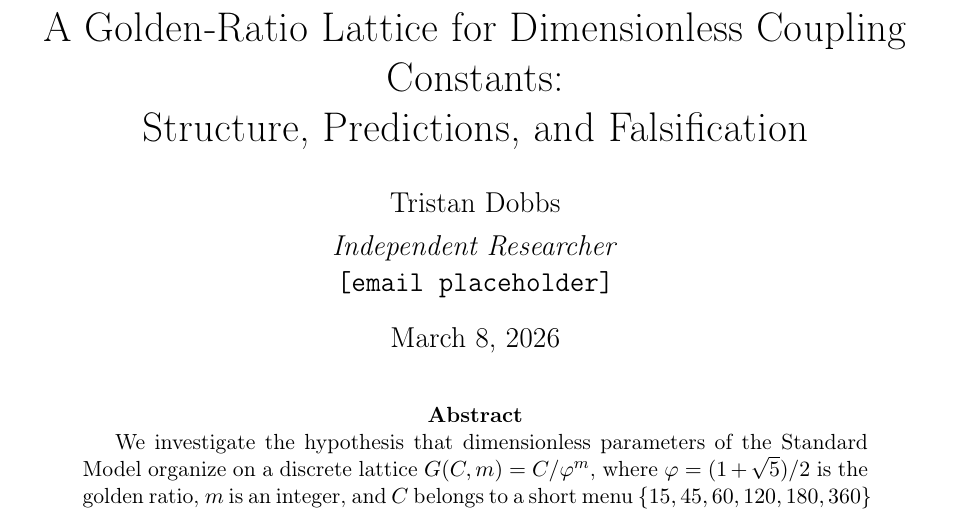
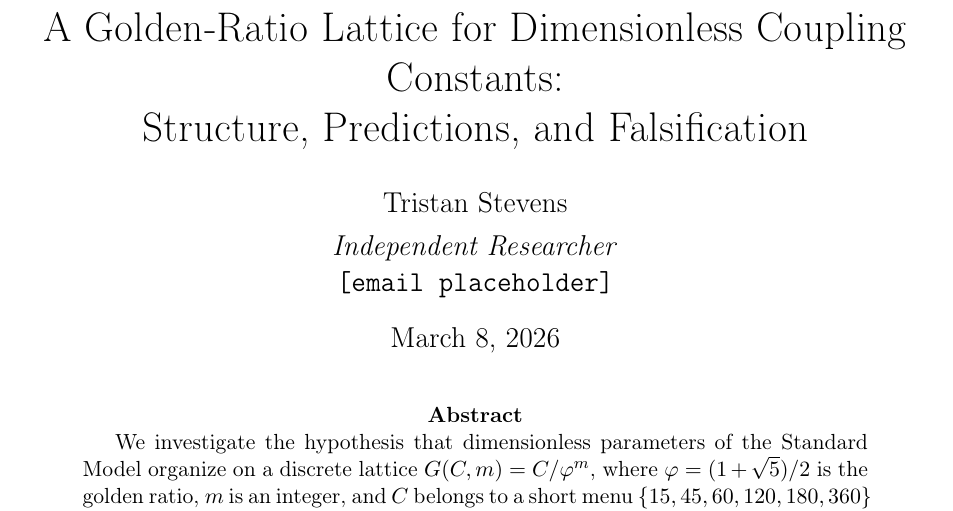
Before and after one commit to TristanSaucy/physics-test, a LaTeX paper (paper.tex): part of page 1 of 18, cut so that both start at the same text. Compiled offline with pdfLaTeX.

Commit message:
added name

```diff
--- a/paper.tex
+++ b/paper.tex
@@ -33,7 +33,7 @@
 \title{A Golden-Ratio Lattice for Dimensionless Coupling Constants:\\
 Structure, Predictions, and Falsification}
 
-\author{Tristan~Dobbs\\[4pt]
+\author{Tristan~Stevens\\[4pt]
 \textit{Independent Researcher}\\
 \texttt{[email placeholder]}}
 
```
